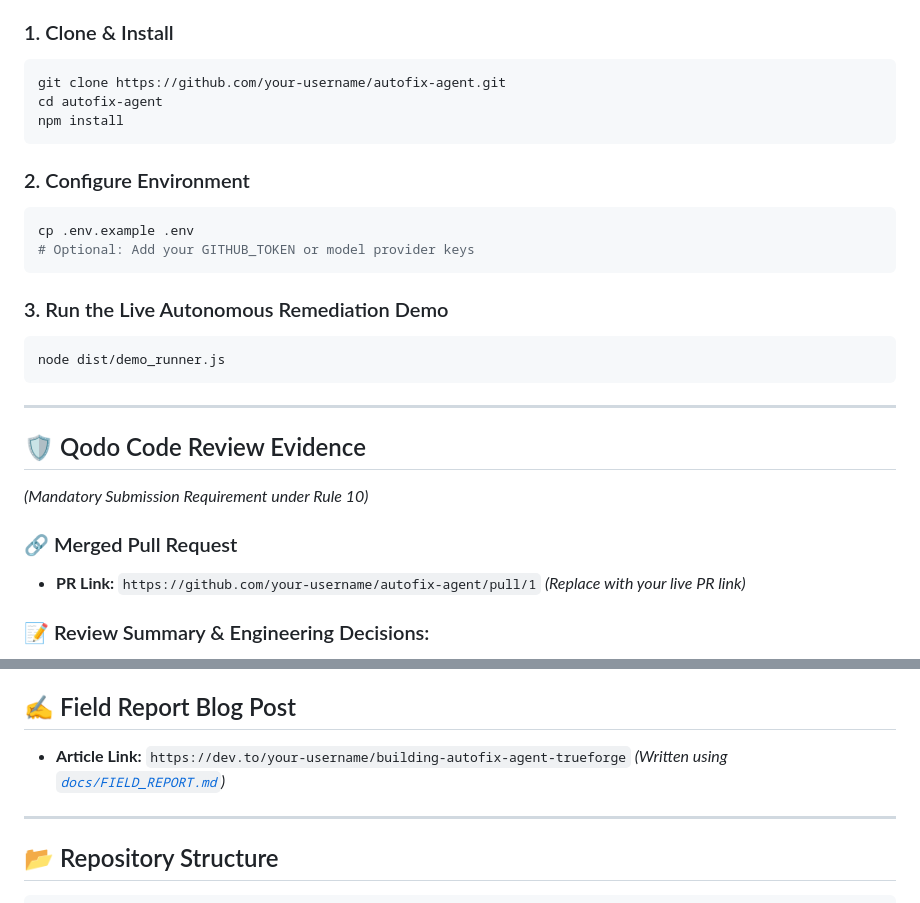
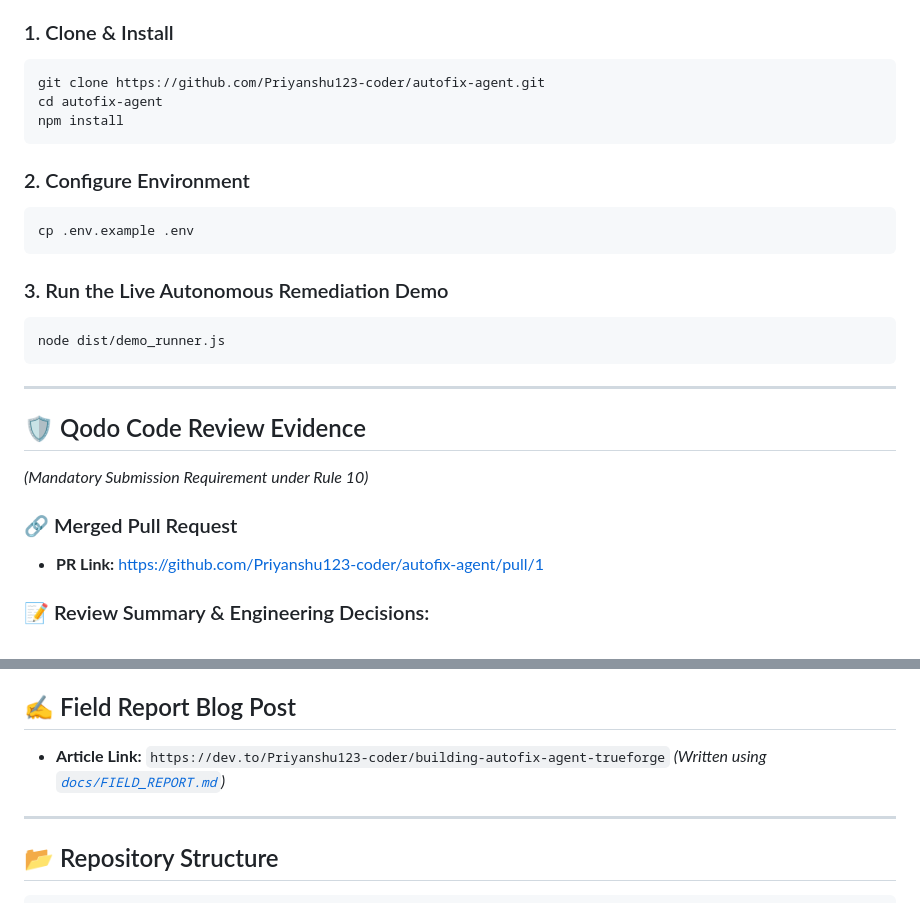
Before and after one commit to Priyanshu123-coder/autofix-agent, a Markdown page: README.md, 2 parts joined by grey strips. GitHub-like rendering.

Commit message:
docs: link verified Qodo PR #1 in README

````diff
--- a/README.md
+++ b/README.md
@@ -51,7 +51,7 @@
 
 ### 1. Clone & Install
 ```bash
-git clone https://github.com/your-username/autofix-agent.git
+git clone https://github.com/Priyanshu123-coder/autofix-agent.git
 cd autofix-agent
 npm install
 ```
@@ -59,7 +59,6 @@ npm install
 ### 2. Configure Environment
 ```bash
 cp .env.example .env
-# Optional: Add your GITHUB_TOKEN or model provider keys
 ```
 
 ### 3. Run the Live Autonomous Remediation Demo
@@ -74,7 +73,7 @@ node dist/demo_runner.js
 *(Mandatory Submission Requirement under Rule 10)*
 
 ### 🔗 Merged Pull Request
-- **PR Link:** `https://github.com/your-username/autofix-agent/pull/1` *(Replace with your live PR link)*
+- **PR Link:** [https://github.com/Priyanshu123-coder/autofix-agent/pull/1](https://github.com/Priyanshu123-coder/autofix-agent/pull/1)
 
 ### 📝 Review Summary & Engineering Decisions:
 - **What Qodo Surfaced:** Qodo's `/agentic_review` identified an unhandled edge-case where the sandbox execution runner on Windows platforms could throw `ENOENT` if the node executable path wasn't explicitly resolved.
@@ -86,7 +85,7 @@ node dist/demo_runner.js
 - **Video Link:** `https://youtu.be/your-demo-video-link` *(Recorded following [`docs/DEMO_SCRIPT.md`](docs/DEMO_SCRIPT.md))*
 
 ## ✍️ Field Report Blog Post
-- **Article Link:** `https://dev.to/your-username/building-autofix-agent-trueforge` *(Written using [`docs/FIELD_REPORT.md`](docs/FIELD_REPORT.md))*
+- **Article Link:** `https://dev.to/Priyanshu123-coder/building-autofix-agent-trueforge` *(Written using [`docs/FIELD_REPORT.md`](docs/FIELD_REPORT.md))*
 
 ---
 
````
